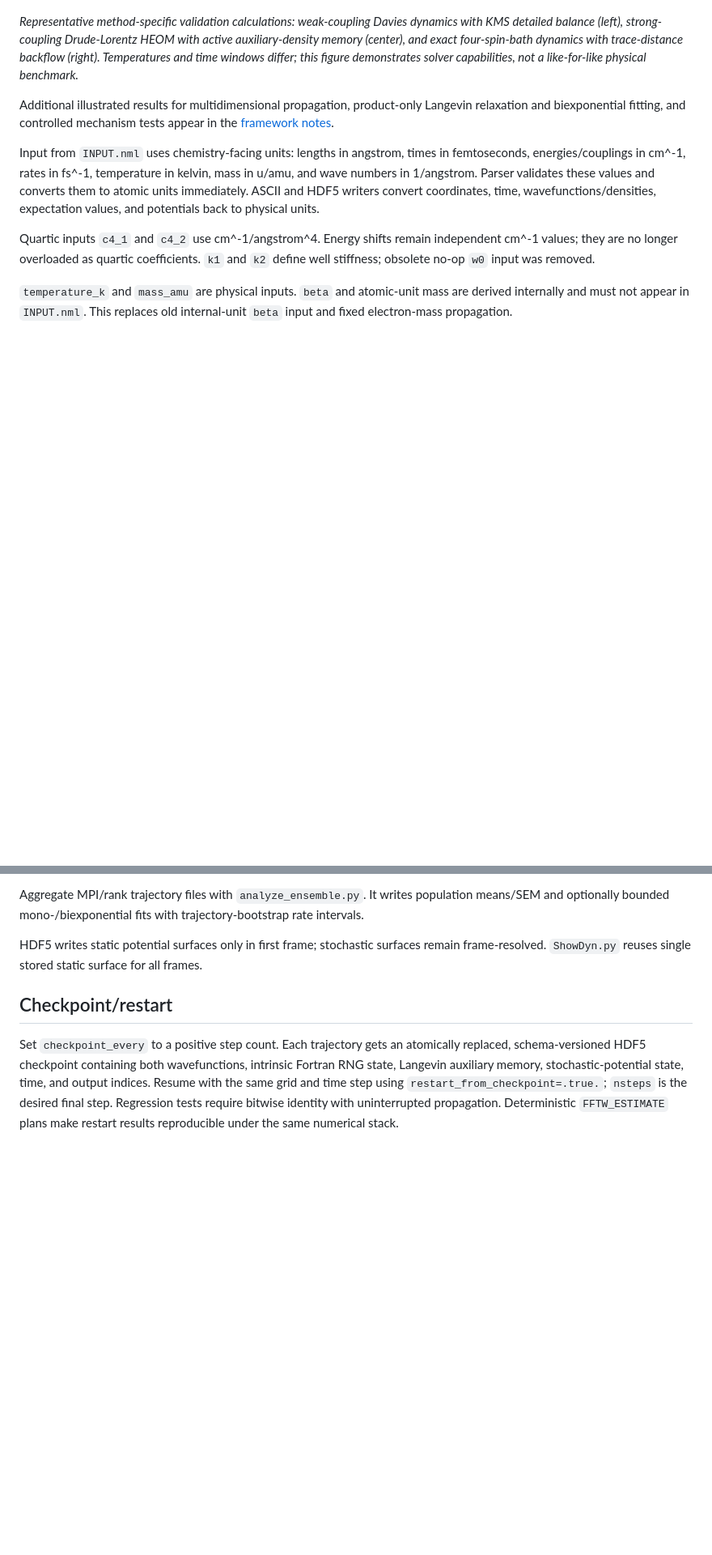
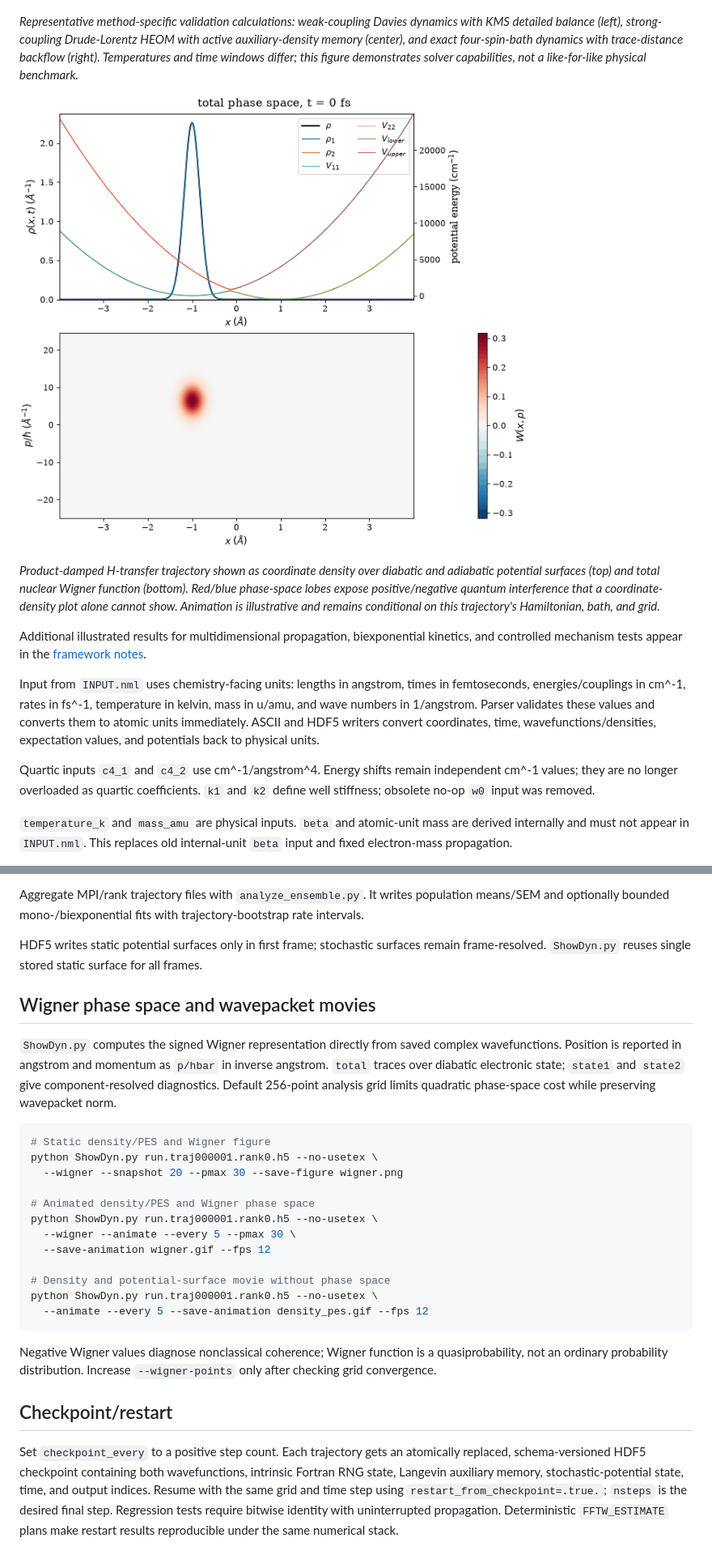
Before and after one commit to PaulBrown-cmyk/QuantumDynamics, a Markdown page: README.md, 2 parts joined by grey strips. Shown at 81% size. Rendered like a GitHub page; pictures changed too: docs/figures/wigner_phase_space.gif (added); blank space fills up the shorter version.

Commit message:
Add Wigner phase-space visualization

````diff
--- a/README.md
+++ b/README.md
@@ -26,9 +26,17 @@ with active auxiliary-density memory (center), and exact four-spin-bath dynamics
 with trace-distance backflow (right). Temperatures and time windows differ; this
 figure demonstrates solver capabilities, not a like-for-like physical benchmark.*
 
-Additional illustrated results for multidimensional propagation, product-only
-Langevin relaxation and biexponential fitting, and controlled mechanism tests
-appear in the [framework notes](docs/QuantumDynamics_Framework_Notes.pdf).
+![Time-dependent density, potential surfaces, and signed Wigner phase space](docs/figures/wigner_phase_space.gif)
+
+*Product-damped H-transfer trajectory shown as coordinate density over diabatic
+and adiabatic potential surfaces (top) and total nuclear Wigner function (bottom).
+Red/blue phase-space lobes expose positive/negative quantum interference that a
+coordinate-density plot alone cannot show. Animation is illustrative and remains
+conditional on this trajectory's Hamiltonian, bath, and grid.*
+
+Additional illustrated results for multidimensional propagation, biexponential
+kinetics, and controlled mechanism tests appear in the
+[framework notes](docs/QuantumDynamics_Framework_Notes.pdf).
 
 Input from `INPUT.nml` uses chemistry-facing units: lengths in angstrom, times
 in femtoseconds, energies/couplings in cm^-1, rates in fs^-1, temperature in
@@ -64,6 +72,33 @@ trajectory-bootstrap rate intervals.
 
 HDF5 writes static potential surfaces only in first frame; stochastic surfaces
 remain frame-resolved. `ShowDyn.py` reuses single stored static surface for all frames.
+
+## Wigner phase space and wavepacket movies
+
+`ShowDyn.py` computes the signed Wigner representation directly from saved complex
+wavefunctions. Position is reported in angstrom and momentum as `p/hbar` in inverse
+angstrom. `total` traces over diabatic electronic state; `state1` and `state2` give
+component-resolved diagnostics. Default 256-point analysis grid limits quadratic
+phase-space cost while preserving wavepacket norm.
+
+```sh
+# Static density/PES and Wigner figure
+python ShowDyn.py run.traj000001.rank0.h5 --no-usetex \
+  --wigner --snapshot 20 --pmax 30 --save-figure wigner.png
+
+# Animated density/PES and Wigner phase space
+python ShowDyn.py run.traj000001.rank0.h5 --no-usetex \
+  --wigner --animate --every 5 --pmax 30 \
+  --save-animation wigner.gif --fps 12
+
+# Density and potential-surface movie without phase space
+python ShowDyn.py run.traj000001.rank0.h5 --no-usetex \
+  --animate --every 5 --save-animation density_pes.gif --fps 12
+```
+
+Negative Wigner values diagnose nonclassical coherence; Wigner function is a
+quasiprobability, not an ordinary probability distribution. Increase
+`--wigner-points` only after checking grid convergence.
 
 ## Checkpoint/restart
 
````
Also changed, not shown: docs/figures/wigner_phase_space.png (added), 6 other files.
